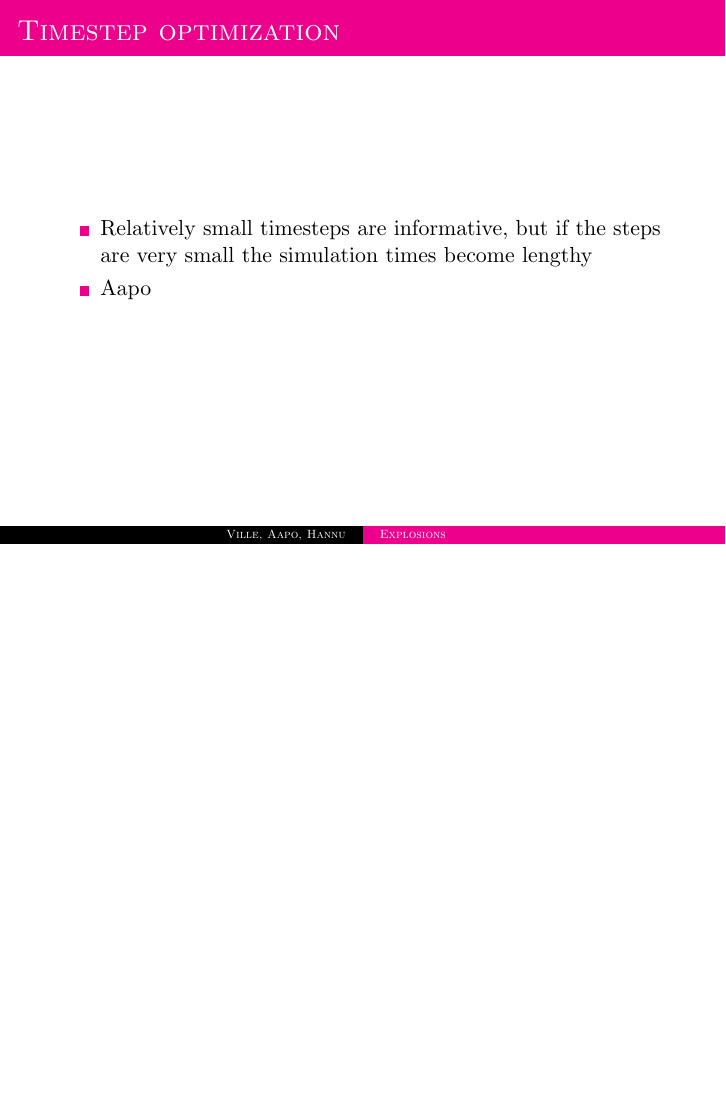
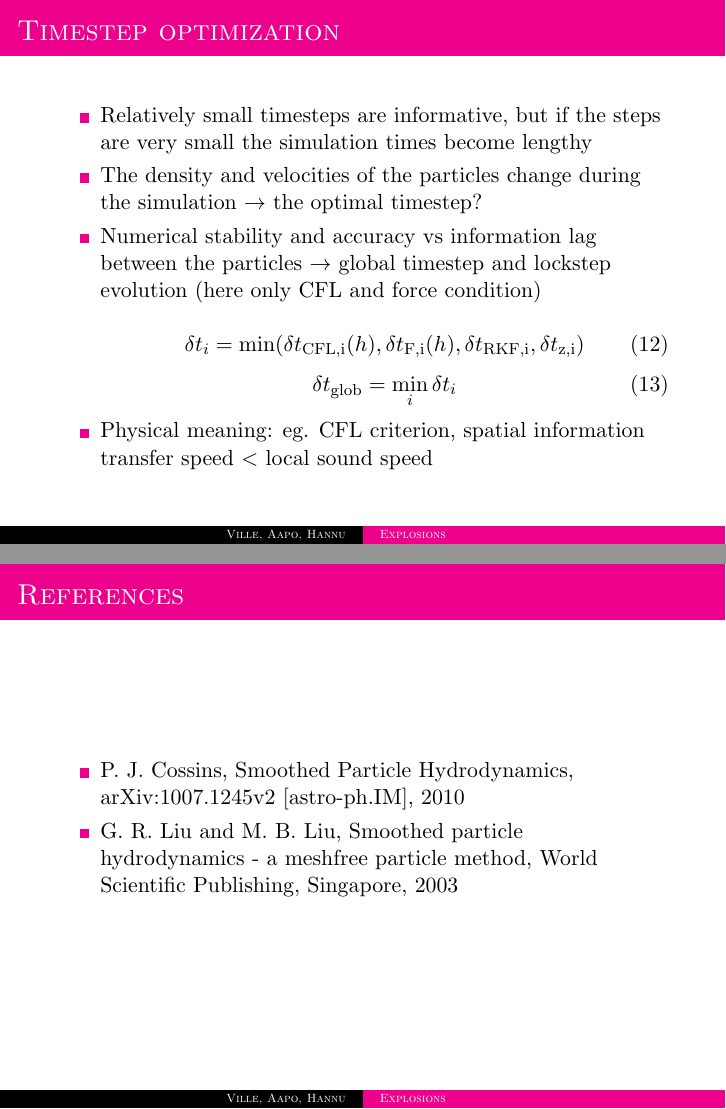
Before and after one commit to errai-/comp_esitys, LaTeX slides (materiaaleja/esitys.tex): page 15 of 16 before the commit and pages 15 and 17 of 17 after it, the two joined at a grey line, the shorter picture padded with empty space. Compiled offline with pdfLaTeX.

Commit message:
optimoitu aika-askel

```diff
--- a/materiaaleja/esitys.tex
+++ b/materiaaleja/esitys.tex
@@ -219,10 +219,22 @@ each pair handled only once
 \begin{itemize}
 
 \item Relatively small timesteps are informative, but if the steps are very small the simulation times become lengthy
-\item Aapo % TODO
+\item The density and velocities of the particles change during the simulation $\rightarrow$ the optimal timestep?
+\item Numerical stability and accuracy vs information lag between the particles $\rightarrow$ global timestep and lockstep evolution (here only CFL and force condition)
+
+\begin{equation}
+\delta t_{i} = \min(\delta t_{\rm CFL,i}(h),\delta t_{\rm F,i}(h),\delta t_{\rm RKF,i},\delta t_{\rm
+z,i})
+\end{equation}
+\begin{equation}
+\delta t_{\rm glob} = \min_i{\delta t_i}
+\end{equation}
+
+\item Physical meaning: eg. CFL criterion, spatial information transfer speed $<$ local sound speed
 
 \end{itemize}
 \end{frame}
+
 
 \begin{frame}{First 2D results}
 \begin{itemize}
@@ -232,4 +244,14 @@ each pair handled only once
 \end{itemize}
 \end{frame}
 
+\begin{frame}{References}
+\begin{itemize}
+
+\item P. J. Cossins, Smoothed Particle Hydrodynamics, arXiv:1007.1245v2 [astro-ph.IM], 2010
+
+\item G. R. Liu and M. B. Liu, Smoothed particle hydrodynamics - a meshfree particle method, World Scientific Publishing, Singapore, 2003
+
+\end{itemize}
+\end{frame}
+
 \end{document}
```
Also changed, not shown: materiaaleja/esitys.tex (8 more changed lines).
